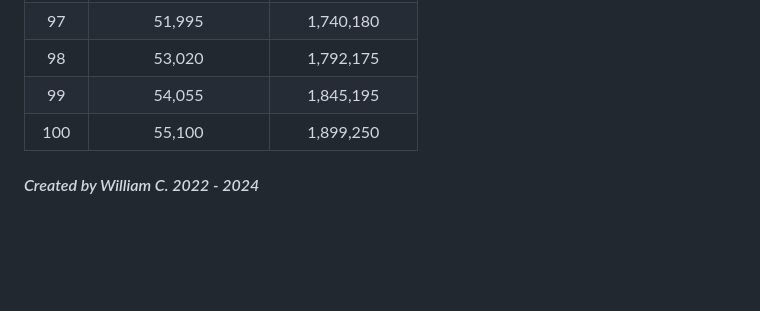
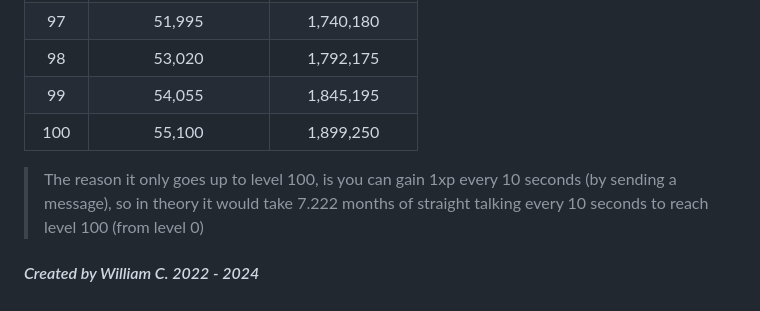
Before and after one commit to 2vw/mecha, a Markdown page: README.md, the part around the change. Rendered like a GitHub page; blank space fills up the shorter version.

```diff
--- a/README.md
+++ b/README.md
@@ -119,4 +119,6 @@
 | 99 | 54,055 | 1,845,195 |
 | 100 | 55,100 | 1,899,250 |
 
+> The reason it only goes up to level 100, is you can gain 1xp every 10 seconds (by sending a message), so in theory it would take 7.222 months of straight talking every 10 seconds to reach level 100 (from level 0)
+
 #### *Created by William C. 2022 - 2024*
```
